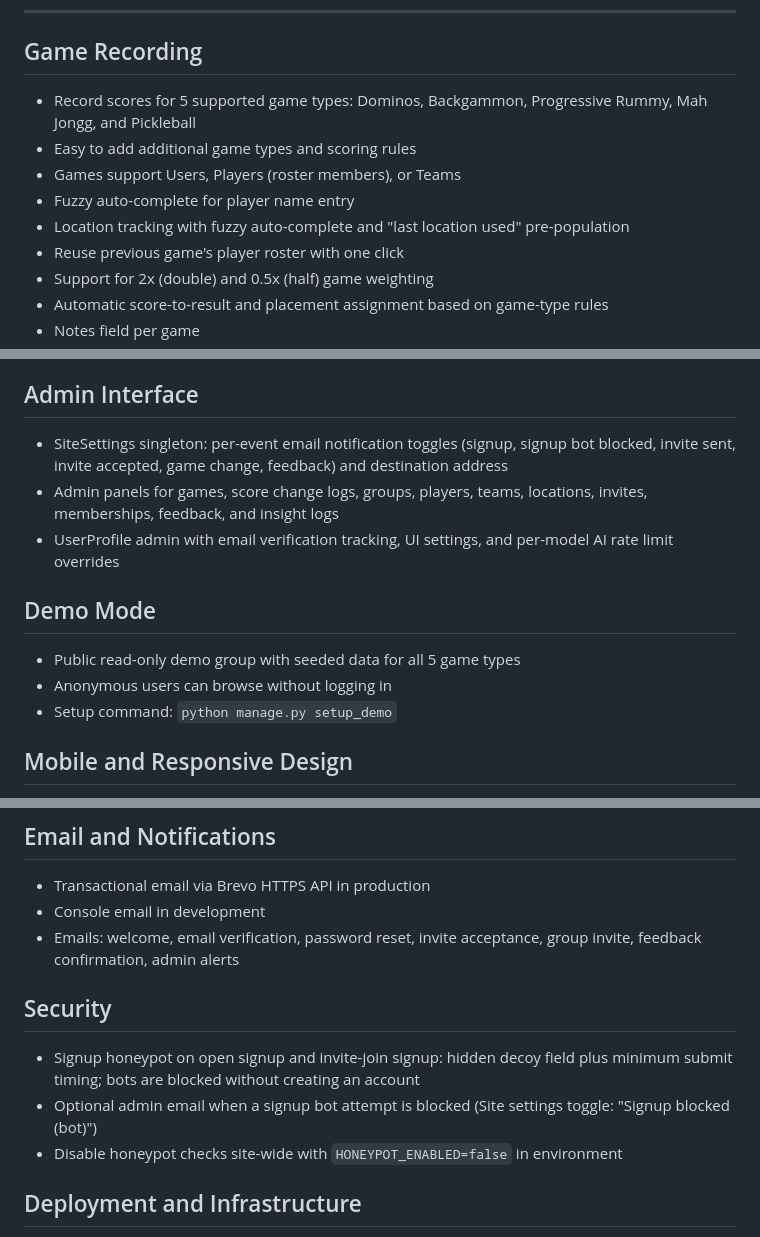
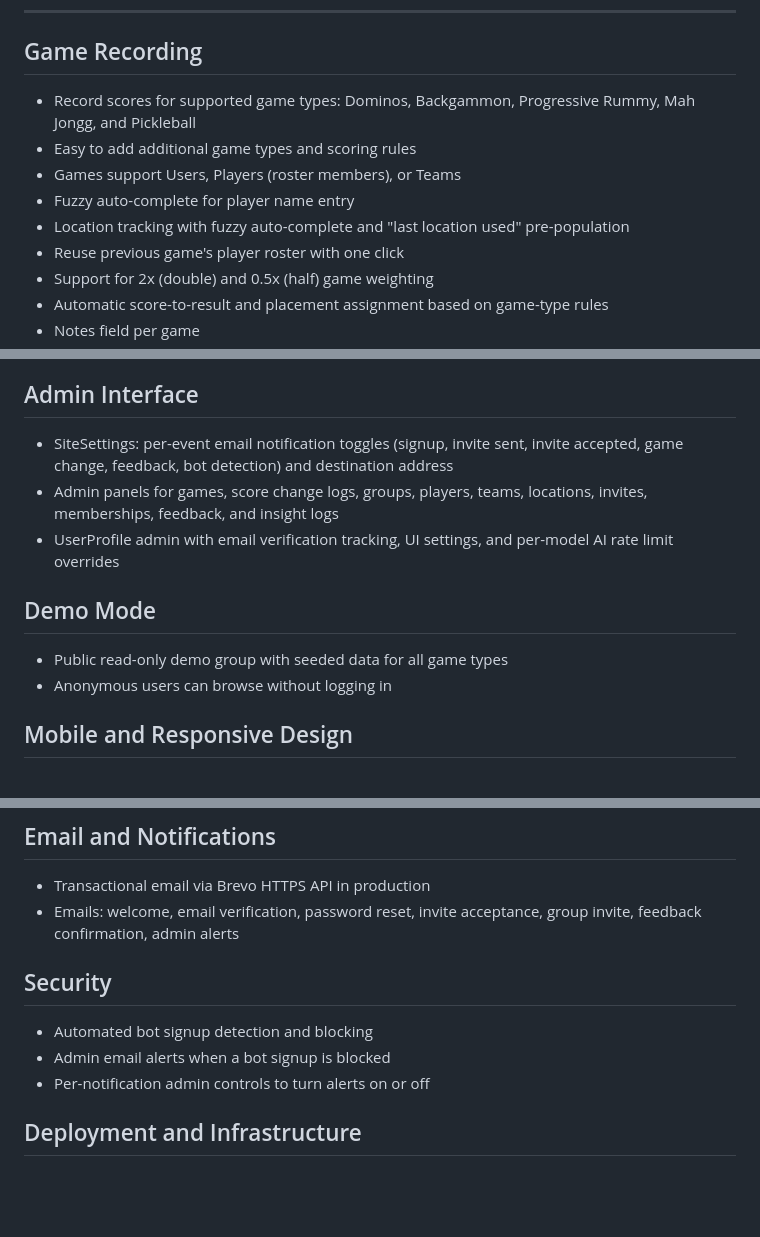
Before and after one commit to dmanpearl/leaderlodge, a Markdown page: docs/features.md, 3 parts joined by grey strips. Drawn GitHub-style; blank space fills up the shorter version.

Commit message:
docs(features): updated features list for clarity/content

```diff
--- a/docs/features.md
+++ b/docs/features.md
@@ -7,13 +7,12 @@ and leaderboards for social games played by groups of people.
 
 ## Game Recording
 
-- Record scores for 5 supported game types: Dominos, Backgammon, Progressive
+- Record scores for supported game types: Dominos, Backgammon, Progressive
   Rummy, Mah Jongg, and Pickleball
 - Easy to add additional game types and scoring rules
 - Games support Users, Players (roster members), or Teams
 - Fuzzy auto-complete for player name entry
-- Location tracking with fuzzy auto-complete and "last location used"
-  pre-population
+- Location tracking with fuzzy auto-complete and "last location used" pre-population
 - Reuse previous game's player roster with one click
 - Support for 2x (double) and 0.5x (half) game weighting
 - Automatic score-to-result and placement assignment based on game-type rules
@@ -155,9 +153,8 @@ and leaderboards for social games played by groups of people.
 
 ## Admin Interface
 
-- SiteSettings singleton: per-event email notification toggles (signup, signup
-  bot blocked, invite sent, invite accepted, game change, feedback) and
-  destination address
+- SiteSettings: per-event email notification toggles (signup, invite sent, invite
+  accepted, game change, feedback, bot detection) and destination address
 - Admin panels for games, score change logs, groups, players, teams, locations,
   invites, memberships, feedback, and insight logs
 - UserProfile admin with email verification tracking, UI settings, and
@@ -165,9 +162,8 @@ and leaderboards for social games played by groups of people.
 
 ## Demo Mode
 
-- Public read-only demo group with seeded data for all 5 game types
+- Public read-only demo group with seeded data for all game types
 - Anonymous users can browse without logging in
-- Setup command: `python manage.py setup_demo`
 
 ## Mobile and Responsive Design
 
@@ -181,17 +177,14 @@ and leaderboards for social games played by groups of people.
 ## Email and Notifications
 
 - Transactional email via Brevo HTTPS API in production
-- Console email in development
-- Emails: welcome, email verification, password reset, invite acceptance, group
-  invite, feedback confirmation, admin alerts
+- Emails: welcome, email verification, password reset, invite acceptance,
+  group invite, feedback confirmation, admin alerts
 
 ## Security
 
-- Signup honeypot on open signup and invite-join signup: hidden decoy field plus
-  minimum submit timing; bots are blocked without creating an account
-- Optional admin email when a signup bot attempt is blocked (Site settings toggle:
-  "Signup blocked (bot)")
-- Disable honeypot checks site-wide with `HONEYPOT_ENABLED=false` in environment
+- Automated bot signup detection and blocking
+- Admin email alerts when a bot signup is blocked
+- Per-notification admin controls to turn alerts on or off
 
 ## Deployment and Infrastructure
 
```
Also changed, not shown: other parts of docs/features.md (+2 -3 lines).
